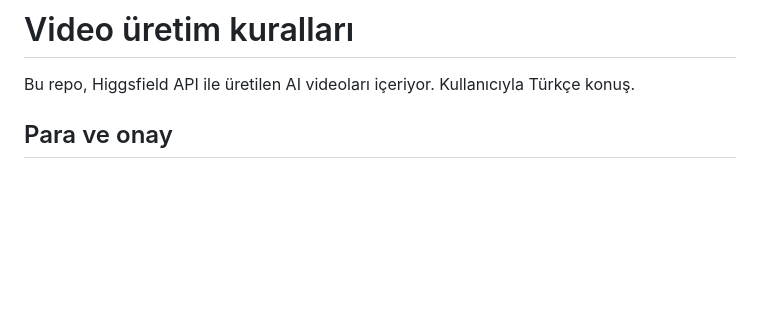
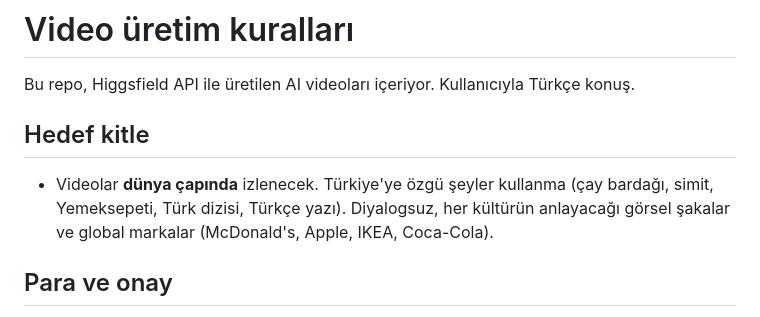
Before and after one commit to yeattozunn/yeattozunn, a Markdown page: CLAUDE.md, the part around the change. Drawn GitHub-style; blank space fills up the shorter version.

Commit message:
CLAUDE.md: global audience rule
Co-Authored-By: Claude Opus 5.5 <noreply@anthropic.com>
Claude-Session: https://claude.ai/code/session_01MuaHzew87iyxmvG3mJpc6v

```diff
--- a/CLAUDE.md
+++ b/CLAUDE.md
@@ -1,6 +1,9 @@
 # Video üretim kuralları
 
 Bu repo, Higgsfield API ile üretilen AI videoları içeriyor. Kullanıcıyla Türkçe konuş.
+
+## Hedef kitle
+- Videolar **dünya çapında** izlenecek. Türkiye'ye özgü şeyler kullanma (çay bardağı, simit, Yemeksepeti, Türk dizisi, Türkçe yazı). Diyalogsuz, her kültürün anlayacağı görsel şakalar ve global markalar (McDonald's, Apple, IKEA, Coca-Cola).
 
 ## Para ve onay
 - Kredi harcayan hiçbir şeyi (görsel ya da video üretimi) kullanıcının açık onayı olmadan yapma. Önce ne üreteceğini ve kaç dolar tutacağını söyle, "tamam" bekle.
```
